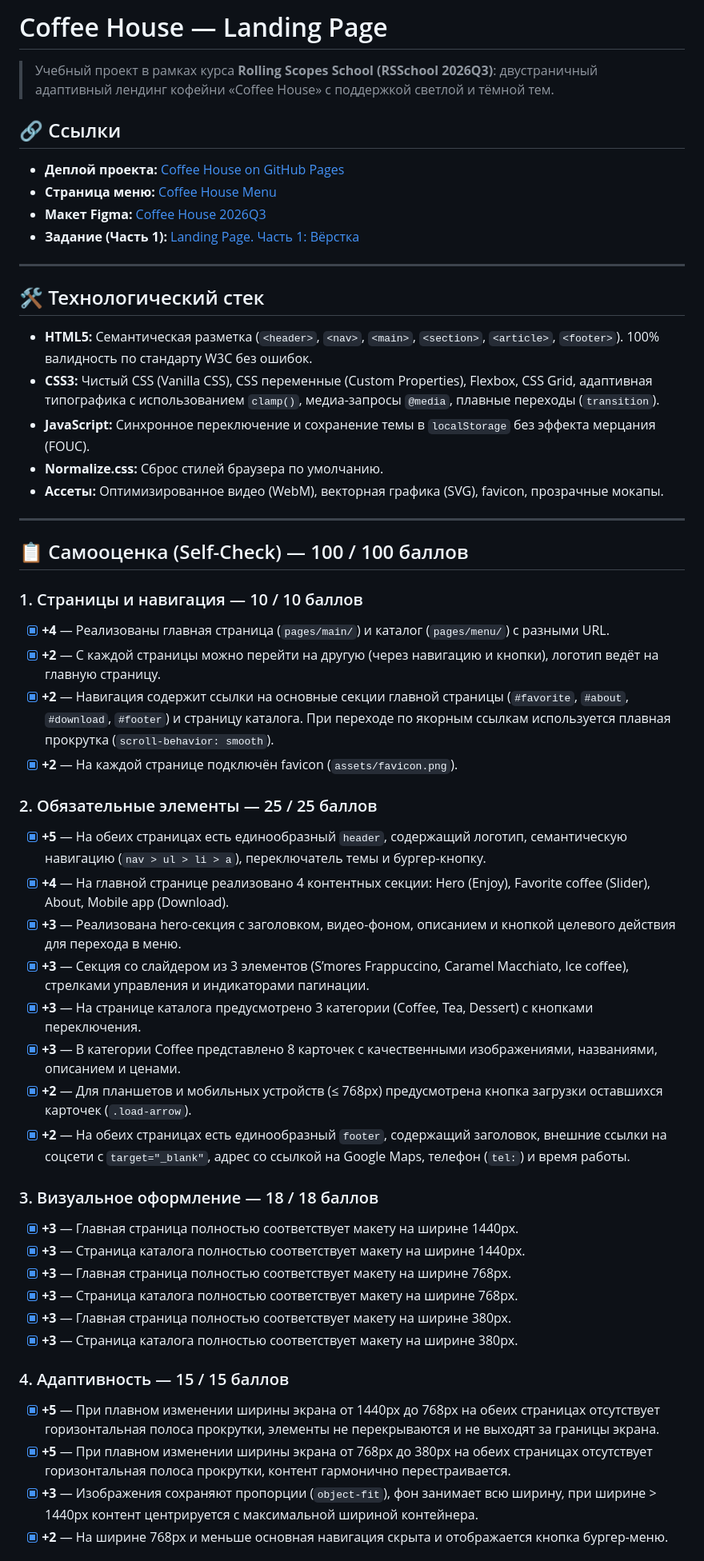
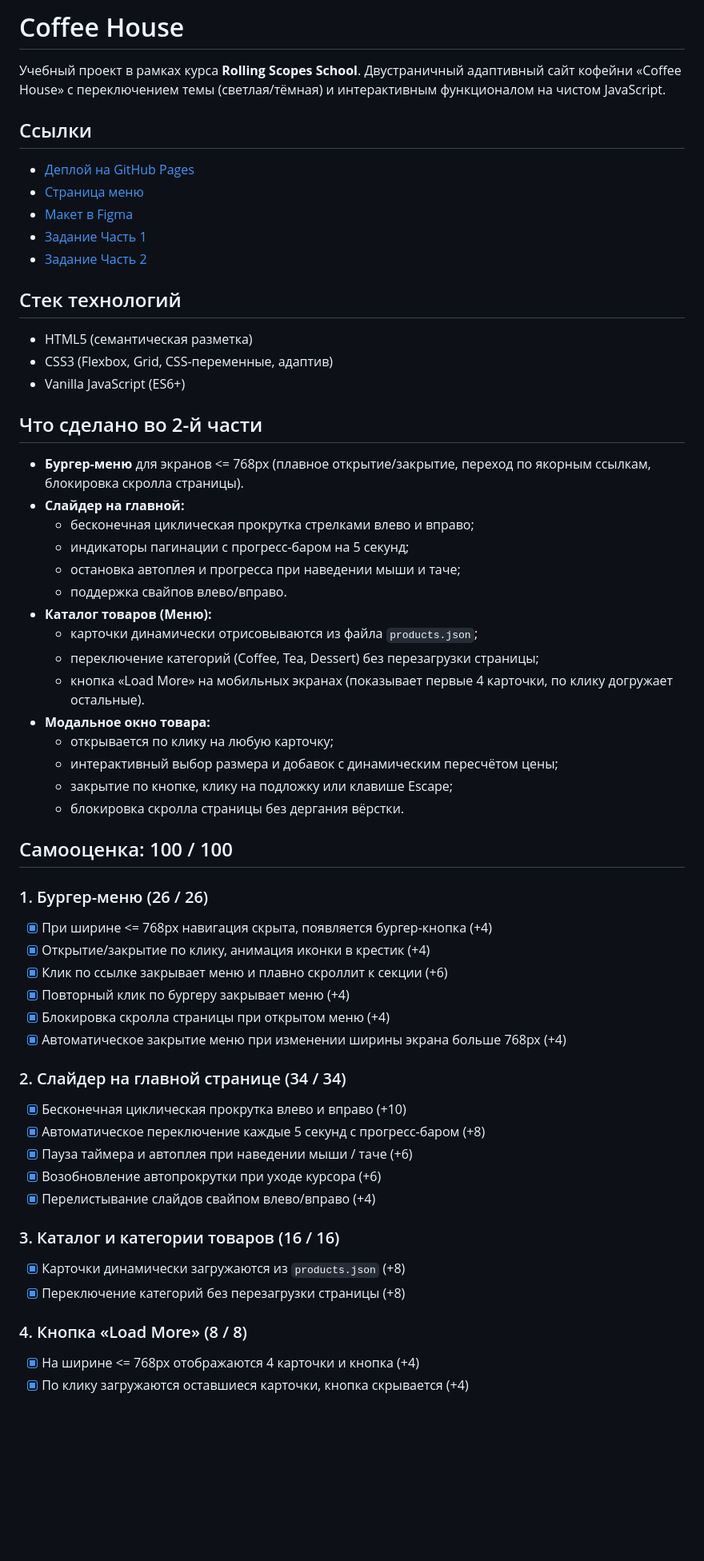
Before and after one commit to SkorbezhArtem/rsschool-landing-page, a Markdown page: README.md, the part around one of its changes. Shown at 80% size. GitHub-like rendering; blank space fills up the shorter version.

Commit message:
docs: update readme for part 2

```diff
--- a/README.md
+++ b/README.md
@@ -1,55 +1,62 @@
-# Coffee House — Landing Page
+# Coffee House
 
-> Учебный проект в рамках курса **Rolling Scopes School (RSSchool 2026Q3)**: двустраничный адаптивный лендинг кофейни «Coffee House» с поддержкой светлой и тёмной тем.
+Учебный проект в рамках курса **Rolling Scopes School**.
+Двустраничный адаптивный сайт кофейни «Coffee House» с переключением темы (светлая/тёмная) и интерактивным функционалом на чистом JavaScript.
 
-## 🔗 Ссылки
+## Ссылки
 
-- **Деплой проекта:** [Coffee House on GitHub Pages](https://skorbezhartem.github.io/rsschool-landing-page/pages/main/index.html)
-- **Страница меню:** [Coffee House Menu](https://skorbezhartem.github.io/rsschool-landing-page/pages/menu/index.html)
-- **Макет Figma:** [Coffee House 2026Q3](https://www.figma.com/design/yuc5s9NCc4jENkk5LdFfvX/Coffee-House-2026Q3?node-id=0-1)
-- **Задание (Часть 1):** [Landing Page. Часть 1: Вёрстка](https://github.com/rolling-scopes-school/tasks/blob/master/fullstack-engineering/tasks/landing-page/README-part-1.md)
+- [Деплой на GitHub Pages](https://skorbezhartem.github.io/rsschool-landing-page/pages/main/index.html)
+- [Страница меню](https://skorbezhartem.github.io/rsschool-landing-page/pages/menu/index.html)
+- [Макет в Figma](https://www.figma.com/design/yuc5s9NCc4jENkk5LdFfvX/Coffee-House-2026Q3?node-id=0-1)
+- [Задание Часть 1](https://github.com/rolling-scopes-school/tasks/blob/master/fullstack-engineering/tasks/landing-page/README-part-1.md)
+- [Задание Часть 2](https://github.com/rolling-scopes-school/tasks/blob/master/fullstack-engineering/tasks/landing-page/README-part-2.md)
 
----
+## Стек технологий
 
-## 🛠 Технологический стек
+- HTML5 (семантическая разметка)
+- CSS3 (Flexbox, Grid, CSS-переменные, адаптив)
+- Vanilla JavaScript (ES6+)
 
-- **HTML5:** Семантическая разметка (`<header>`, `<nav>`, `<main>`, `<section>`, `<article>`, `<footer>`). 100% валидность по стандарту W3C без ошибок.
-- **CSS3:** Чистый CSS (Vanilla CSS), CSS переменные (Custom Properties), Flexbox, CSS Grid, адаптивная типографика с использованием `clamp()`, медиа-запросы `@media`, плавные переходы (`transition`).
-- **JavaScript:** Синхронное переключение и сохранение темы в `localStorage` без эффекта мерцания (FOUC).
-- **Normalize.css:** Сброс стилей браузера по умолчанию.
-- **Ассеты:** Оптимизированное видео (WebM), векторная графика (SVG), favicon, прозрачные мокапы.
+## Что сделано во 2-й части
 
----
+- **Бургер-меню** для экранов <= 768px (плавное открытие/закрытие, переход по якорным ссылкам, блокировка скролла страницы).
+- **Слайдер на главной:**
+  - бесконечная циклическая прокрутка стрелками влево и вправо;
+  - индикаторы пагинации с прогресс-баром на 5 секунд;
+  - остановка автоплея и прогресса при наведении мыши и таче;
+  - поддержка свайпов влево/вправо.
+- **Каталог товаров (Меню):**
+  - карточки динамически отрисовываются из файла `products.json`;
+  - переключение категорий (Coffee, Tea, Dessert) без перезагрузки страницы;
+  - кнопка «Load More» на мобильных экранах (показывает первые 4 карточки, по клику догружает остальные).
+- **Модальное окно товара:**
+  - открывается по клику на любую карточку;
+  - интерактивный выбор размера и добавок с динамическим пересчётом цены;
+  - закрытие по кнопке, клику на подложку или клавише Escape;
+  - блокировка скролла страницы без дергания вёрстки.
 
-## 📋 Самооценка (Self-Check) — 100 / 100 баллов
+## Самооценка: 100 / 100
 
-### 1. Страницы и навигация — 10 / 10 баллов
-- [x] **+4** — Реализованы главная страница (`pages/main/`) и каталог (`pages/menu/`) с разными URL.
-- [x] **+2** — С каждой страницы можно перейти на другую (через навигацию и кнопки), логотип ведёт на главную страницу.
-- [x] **+2** — Навигация содержит ссылки на основные секции главной страницы (`#favorite`, `#about`, `#download`, `#footer`) и страницу каталога. При переходе по якорным ссылкам используется плавная прокрутка (`scroll-behavior: smooth`).
-- [x] **+2** — На каждой странице подключён favicon (`assets/favicon.png`).
+### 1. Бургер-меню (26 / 26)
+- [x] При ширине <= 768px навигация скрыта, появляется бургер-кнопка (+4)
+- [x] Открытие/закрытие по клику, анимация иконки в крестик (+4)
+- [x] Клик по ссылке закрывает меню и плавно скроллит к секции (+6)
+- [x] Повторный клик по бургеру закрывает меню (+4)
+- [x] Блокировка скролла страницы при открытом меню (+4)
+- [x] Автоматическое закрытие меню при изменении ширины экрана больше 768px (+4)
 
-### 2. Обязательные элементы — 25 / 25 баллов
-- [x] **+5** — На обеих страницах есть единообразный `header`, содержащий логотип, семантическую навигацию (`nav > ul > li > a`), переключатель темы и бургер-кнопку.
-- [x] **+4** — На главной странице реализовано 4 контентных секции: Hero (Enjoy), Favorite coffee (Slider), About, Mobile app (Download).
-- [x] **+3** — Реализована hero-секция с заголовком, видео-фоном, описанием и кнопкой целевого действия для перехода в меню.
-- [x] **+3** — Секция со слайдером из 3 элементов (S’mores Frappuccino, Caramel Macchiato, Ice coffee), стрелками управления и индикаторами пагинации.
-- [x] **+3** — На странице каталога предусмотрено 3 категории (Coffee, Tea, Dessert) с кнопками переключения.
-- [x] **+3** — В категории Coffee представлено 8 карточек с качественными изображениями, названиями, описанием и ценами.
-- [x] **+2** — Для планшетов и мобильных устройств (≤ 768px) предусмотрена кнопка загрузки оставшихся карточек (`.load-arrow`).
-- [x] **+2** — На обеих страницах есть единообразный `footer`, содержащий заголовок, внешние ссылки на соцсети с `target="_blank"`, адрес со ссылкой на Google Maps, телефон (`tel:`) и время работы.
+### 2. Слайдер на главной странице (34 / 34)
+- [x] Бесконечная циклическая прокрутка влево и вправо (+10)
+- [x] Автоматическое переключение каждые 5 секунд с прогресс-баром (+8)
+- [x] Пауза таймера и автоплея при наведении мыши / таче (+6)
+- [x] Возобновление автопрокрутки при уходе курсора (+6)
+- [x] Перелистывание слайдов свайпом влево/вправо (+4)
 
-### 3. Визуальное оформление — 18 / 18 баллов
-- [x] **+3** — Главная страница полностью соответствует макету на ширине 1440px.
-- [x] **+3** — Страница каталога полностью соответствует макету на ширине 1440px.
-- [x] **+3** — Главная страница полностью соответствует макету на ширине 768px.
-- [x] **+3** — Страница каталога полностью соответствует макету на ширине 768px.
-- [x] **+3** — Главная страница полностью соответствует макету на ширине 380px.
-- [x] **+3** — Страница каталога полностью соответствует макету на ширине 380px.
+### 3. Каталог и категории товаров (16 / 16)
+- [x] Карточки динамически загружаются из `products.json` (+8)
+- [x] Переключение категорий без перезагрузки страницы (+8)
 
-### 4. Адаптивность — 15 / 15 баллов
-- [x] **+5** — При плавном изменении ширины экрана от 1440px до 768px на обеих страницах отсутствует горизонтальная полоса прокрутки, элементы не перекрываются и не выходят за границы экрана.
-- [x] **+5** — При плавном изменении ширины экрана от 768px до 380px на обеих страницах отсутствует горизонтальная полоса прокрутки, контент гармонично перестраивается.
-- [x] **+3** — Изображения сохраняют пропорции (`object-fit`), фон занимает всю ширину, при ширине > 1440px контент центрируется с максимальной шириной контейнера.
-- [x] **+2** — На ширине 768px и меньше основная навигация скрыта и отображается кнопка бургер-меню.
+### 4. Кнопка «Load More» (8 / 8)
+- [x] На ширине <= 768px отображаются 4 карточки и кнопка (+4)
+- [x] По клику загружаются оставшиеся карточки, кнопка скрывается (+4)
 
```
Also changed, not shown: other parts of README.md (+5 -35 lines).
